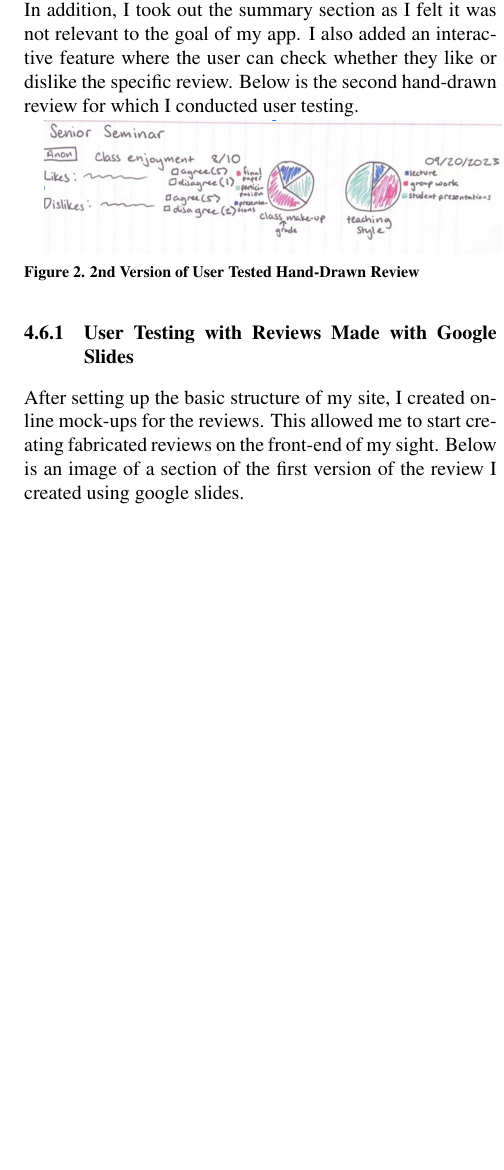
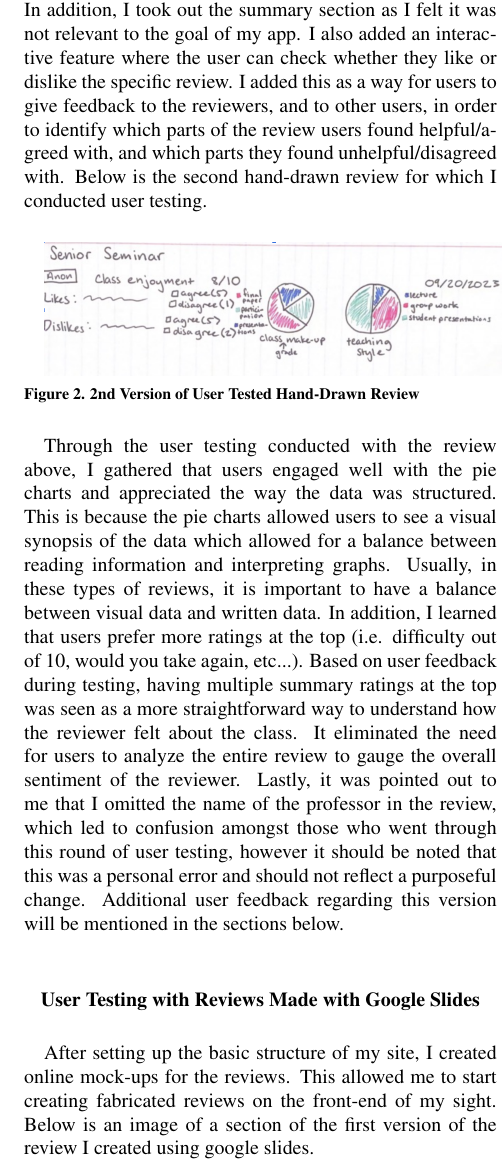
Before and after one commit to kylaallen/SeniorComps, a LaTeX document (document.tex): part of one column of page 6 of 13, cut so that both start at the same text, the shorter picture padded with empty space. Compiled offline with pdfLaTeX.

Commit message:
Update on Overleaf.

```diff
--- a/document.tex
+++ b/document.tex
@@ -205,24 +205,29 @@ Below is the first mock-up review I used for user testing. I also used more pape
 
 Some of the feedback I received after implementing the UCD tactics were that users needed more visual data to draw them towards the review. The participants liked the break up of the text into "Likes" and "Dislikes" as it separated a block of text into defined sections. In addition, some of the participants commented that the summary section was not useful, as they can just find that information on course counts, which every Occidental student uses.
 
-After receiving the feedback given through the first round of user testing, I made many changes to my hand-drawn review. First, I brainstormed ways to add more visual components to my review. I looked at ratemyprofessor and other review sites to inform my decision to ultimately create pie charts that visually represented the grade make-up and teaching style of the professor attached to the review. In addition, I took out the summary section as I felt it was not relevant to the goal of my app. I also added an interactive feature where the user can check whether they like or dislike the specific review. Below is the second hand-drawn review for which I conducted user testing.
+After receiving the feedback given through the first round of user testing, I made many changes to my hand-drawn review. First, I brainstormed ways to add more visual components to my review. I looked at ratemyprofessor and other review sites to inform my decision to ultimately create pie charts that visually represented the grade make-up and teaching style of the professor attached to the review. In addition, I took out the summary section as I felt it was not relevant to the goal of my app. I also added an interactive feature where the user can check whether they like or dislike the specific review. I added this as a way for users to give feedback to the reviewers, and to other users, in order to identify which parts of the review users found helpful/agreed with, and which parts they found unhelpful/disagreed with. Below is the second hand-drawn review for which I conducted user testing.
 
 \includegraphics[scale=.25]{UT2}\\ \textbf{\footnotesize{Figure 2. 2nd Version of User Tested Hand-Drawn Review}}
 
-\subsubsection{User Testing with Reviews Made with Google Slides}
+Through the user testing conducted with the review above, I gathered that users engaged well with the pie charts and appreciated the way the data was structured. This is because the pie charts allowed users to see a visual synopsis of the data which allowed for a balance between reading information and interpreting graphs. Usually, in these types of reviews, it is important to have a balance between visual data and written data. In addition, I learned that users prefer more ratings at the top (i.e. difficulty out of 10, would you take again, etc...). Based on user feedback during testing, having multiple summary ratings at the top was seen as a more straightforward way to understand how the reviewer felt about the class. It eliminated the need for users to analyze the entire review to gauge the overall sentiment of the reviewer. Lastly, it was pointed out to me that I omitted the name of the professor in the review, which led to confusion amongst those who went through this round of user testing, however it should be noted that this was a personal error and should not reflect a purposeful change. Additional user feedback regarding this version will be mentioned in the sections below.\\
+
+
+{\centering \textbf{User Testing with Reviews Made with Google Slides} \par}\\
+
+
 After setting up the basic structure of my site, I created online mock-ups for the reviews. This allowed me to start creating fabricated reviews on the front-end of my sight. Below is an image of a section of the first version of the review I created using google slides.
 
 \includegraphics[scale=.25]{UT3}\\ \textbf{\footnotesize{Figure 3. 3rd Version of User Tested Review Made on Google Slides}}\\
 
-In this review, I have included a like or dislike button in the form of a thumbs up/thumbs down which was suggested in user testing, as the dislike/like checkbox made the sections feel crowded. I felt that the appearance of a picture versus a checkbox with a description would be more user friendly and take up less space. Additionally, each section has its own set of pie charts for each professor. These pie charts were modeled after the pie charts in Figure 2.
+In this review, I have included a like or dislike button in the form of a thumbs up/thumbs down which was suggested in user testing, as the dislike/like checkbox made the sections feel crowded. Participants still felt like it was important to give the option for users to provide feedback, however some felt it could be done in a more succinct manner. I felt that the appearance of a picture versus a checkbox with a description would be more user friendly and take up less space. Additionally, each section has its own set of pie charts for each professor. These pie charts were modeled after the pie charts in Figure 2.
 
-A lot of the feedback I received during this round of user testing revolved around the pie charts. While people liked the content of the pie charts and were drawn to the way it was represented, users seemed confused by the repetitiveness of the pie charts as you scroll down and see multiple reviews by the same professor.
+Much of the feedback I received during this round of user testing revolved around the pie charts. While people liked the content of the pie charts and were drawn to the way it was represented, users seemed confused by the repetitiveness of the pie charts as you scroll down and see multiple reviews by the same professor.
 
 In addition, there was confusion regarding the thumbs up/thumbs down buttons, as they can come from anyone, so whether it was an individual agreeing with the review or thinking the review was helpful was unclear. Ultimately, I decided to limit the thumbs up/thumbs down to once at the bottom of each review, and left it up to the user to decide what the amount of likes/dislikes means to them.
 
 By restricting the voting to a single instance, the project aims to provide more accurate and meaningful signals to users about the perceived quality or usefulness of a review. This approach helps users make informed decisions by considering a unified assessment of the community's feedback, avoiding potential confusion from scattered and unclear reactions.
 
-Moreover, by leaving the interpretation of the number of likes or dislikes up to the individual user, the project embraces a user-centric philosophy. Users can ascribe their own meaning to the reactions, whether viewing it as a measure of agreement, helpfulness, or overall sentiment. This flexibility acknowledges the diverse ways in which users might engage with the site, ensuring that the platform accommodates a range of user perspectives and preferences. In the future, there could be more user testing to see if there are any other types of viewer feedback that could be more helpful to students.
+Moreover, by leaving the interpretation of the number of likes or dislikes up to the individual user, the project embraces user-centered design \cite{mao2005}. Users can ascribe their own meaning to the reactions, whether viewing it as a measure of agreement, helpfulness, or overall sentiment. This flexibility acknowledges the diverse ways in which users might engage with the site, ensuring that the platform accommodates a range of user perspectives and preferences. In the future, there could be more user testing to see if there are any other types of viewer feedback that could be more helpful to students.
 
 Participants in user testing also inquired about classes being taken for the major or not. The reasoning being that reviews rating a high level of difficulty might hold less weight coming from a non-major. Ultimately, I decided to include this in my final round of user testing.
 
```
Also changed, not shown: document.tex (11 more changed lines).
